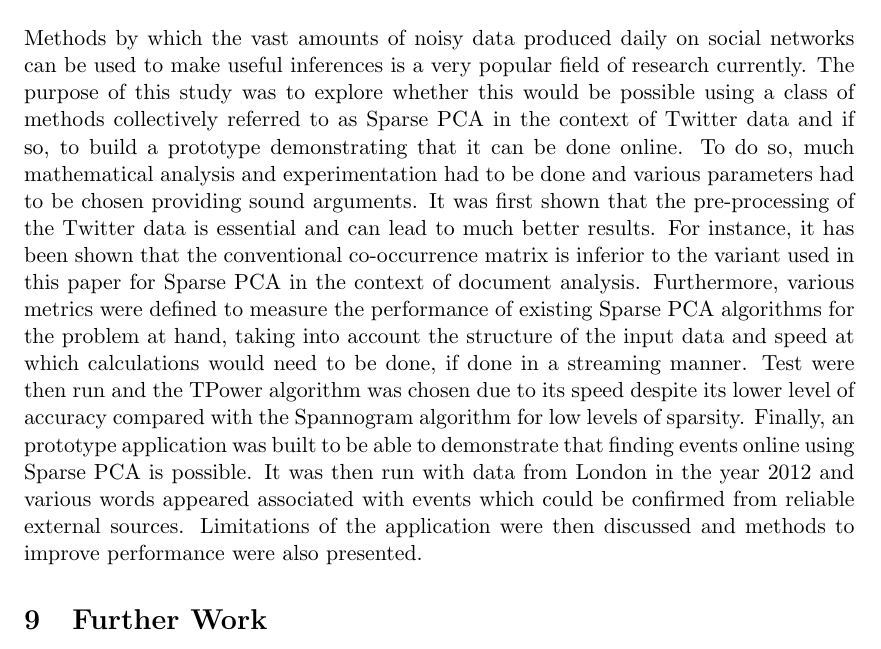
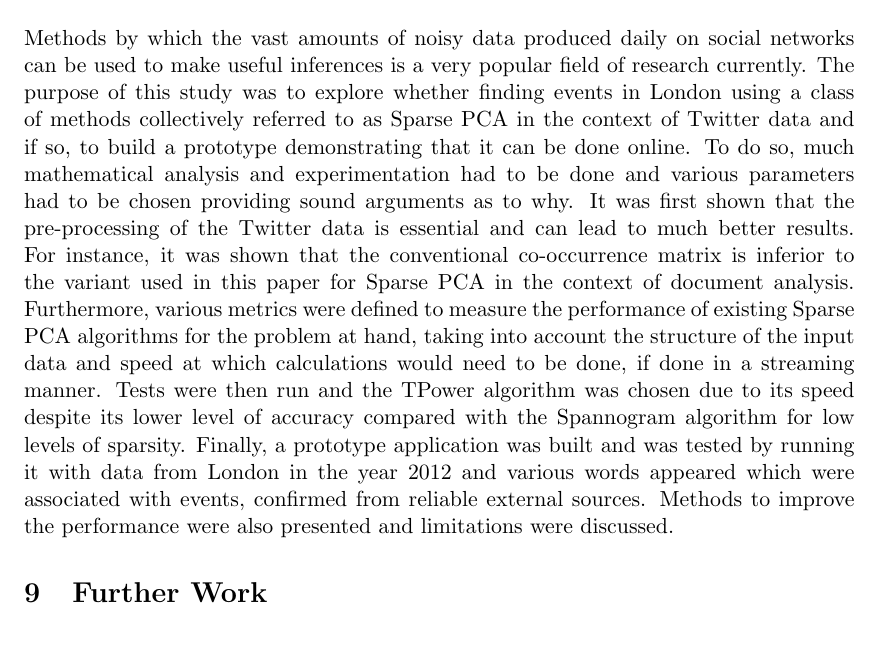
Before and after one commit to theopavlakou/twitteranalysis, a LaTeX document (report/InterimReport.tex): part of page 55 of 63, cut so that both start at the same text. Compiled offline with pdfLaTeX.

Commit message:
Conclusion: second draft

```diff
--- a/report/InterimReport.tex
+++ b/report/InterimReport.tex
@@ -1587,7 +1587,7 @@ Methods by which the vast amounts of noisy data produced daily on social network
 \begin{comment}
 Methods by which the vast amounts of noisy data produced daily on social networks can be used to make useful inferences is a very popular field of research currently. The purpose of this study has been to create a framework for an application that uses Sparse PCA to find events using Twitter data in a streaming manner. It has been shown that such an application is possible and a prototype has been built in \texttt{Python}. This has then been tested on real Twitter data to confirm that the words returned do coincide with words associated with real life events and the results have shown this to be the case. Furthermore, it has been demonstrated that the conventional co-occurrence matrix is inferior to the variant used in this paper for Sparse PCA in the context of document analysis and reasoning has been given to why this is so. Various other parameters have been taken into consideration and optimised for the problem at hand, but it has been shown that further work must be done to ensure the application can be generalised to be used on any size of geographical location.
 \end{comment}
-Methods by which the vast amounts of noisy data produced daily on social networks can be used to make useful inferences is a very popular field of research currently. The purpose of this study was to explore whether this would be possible using a class of methods collectively referred to as Sparse PCA in the context of Twitter data and if so, to build a prototype demonstrating that it can be done online. To do so, much mathematical analysis and experimentation had to be done and various parameters had to be chosen providing sound arguments. It was first shown that the pre-processing of the Twitter data is essential and can lead to much better results. For instance, it has been shown that the conventional co-occurrence matrix is inferior to the variant used in this paper for Sparse PCA in the context of document analysis. Furthermore,  various metrics were defined to measure the performance of existing Sparse PCA algorithms for the problem at hand, taking into account the structure of the input data and speed at which calculations would need to be done, if done in a streaming manner. Test were then run and the TPower algorithm was chosen due to its speed despite its lower level of accuracy compared with the Spannogram algorithm for low levels of sparsity. Finally, an prototype application was built to be able to demonstrate that finding events online using Sparse PCA is possible. It was then run with data from London in the year 2012 and various words appeared associated with events which could be confirmed from reliable external sources. Limitations of the application were then discussed and methods to improve performance were also presented.
+Methods by which the vast amounts of noisy data produced daily on social networks can be used to make useful inferences is a very popular field of research currently. The purpose of this study was to explore whether finding events in London using a class of methods collectively referred to as Sparse PCA in the context of Twitter data and if so, to build a prototype demonstrating that it can be done online. To do so, much mathematical analysis and experimentation had to be done and various parameters had to be chosen providing sound arguments as to why. It was first shown that the pre-processing of the Twitter data is essential and can lead to much better results. For instance, it was shown that the conventional co-occurrence matrix is inferior to the variant used in this paper for Sparse PCA in the context of document analysis. Furthermore,  various metrics were defined to measure the performance of existing Sparse PCA algorithms for the problem at hand, taking into account the structure of the input data and speed at which calculations would need to be done, if done in a streaming manner. Tests were then run and the TPower algorithm was chosen due to its speed despite its lower level of accuracy compared with the Spannogram algorithm for low levels of sparsity. Finally, a prototype application was built and was tested by running it with data from London in the year 2012 and various words appeared which were associated with events, confirmed from reliable external sources. Methods to improve the performance were also presented and limitations were discussed.
 
 
 \section{Further Work}
```
